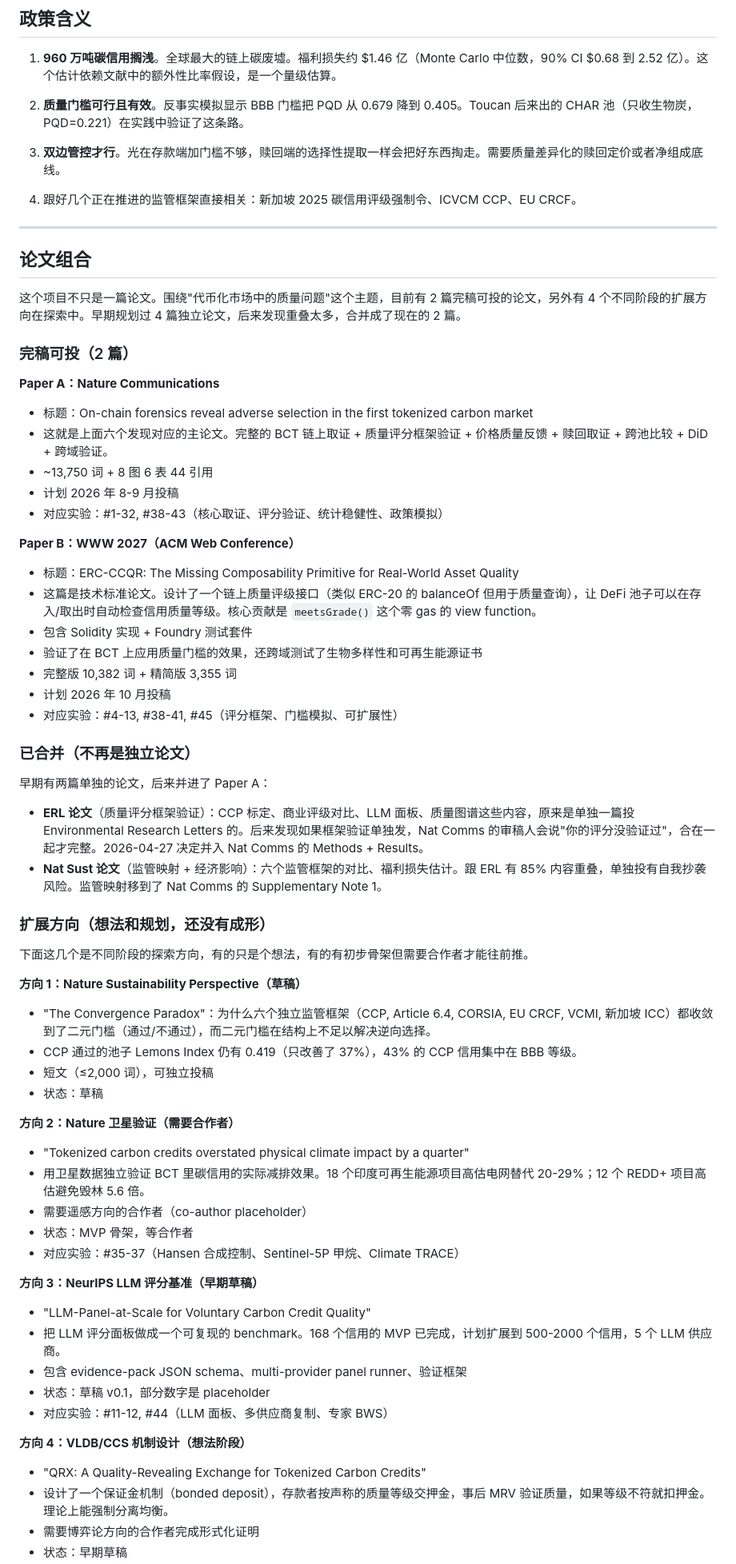
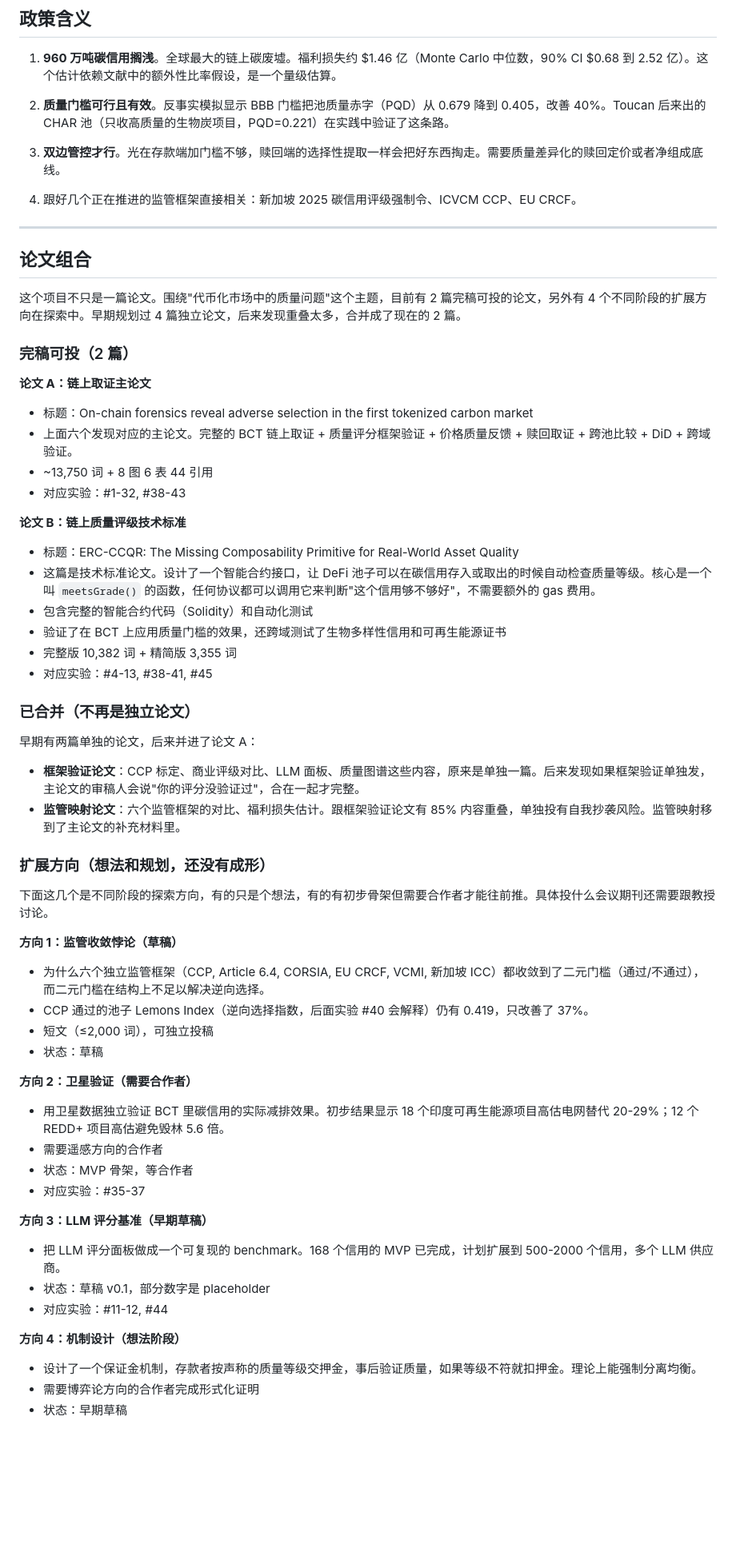
Before and after one commit to Adeline117/carbon-neutrality, a Markdown page: RESEARCH_SUMMARY.md, the part around one of its changes. Shown at 80% size. GitHub-like rendering; blank space fills up the shorter version.

```diff
--- a/RESEARCH_SUMMARY.md
+++ b/RESEARCH_SUMMARY.md
@@ -265,7 +271,7 @@ BCT 的情况不一样。区块链上每个碳信用是什么项目、什么年
 
 1. **960 万吨碳信用搁浅**。全球最大的链上碳废墟。福利损失约 $1.46 亿（Monte Carlo 中位数，90% CI $0.68 到 2.52 亿）。这个估计依赖文献中的额外性比率假设，是一个量级估算。
 
-2. **质量门槛可行且有效**。反事实模拟显示 BBB 门槛把 PQD 从 0.679 降到 0.405。Toucan 后来出的 CHAR 池（只收生物炭，PQD=0.221）在实践中验证了这条路。
+2. **质量门槛可行且有效**。反事实模拟显示 BBB 门槛把池质量赤字（PQD）从 0.679 降到 0.405，改善 40%。Toucan 后来出的 CHAR 池（只收高质量的生物炭项目，PQD=0.221）在实践中验证了这条路。
 
 3. **双边管控才行**。光在存款端加门槛不够，赎回端的选择性提取一样会把好东西掏走。需要质量差异化的赎回定价或者净组成底线。
 
@@ -279,55 +285,49 @@ BCT 的情况不一样。区块链上每个碳信用是什么项目、什么年
 
 ### 完稿可投（2 篇）
 
-**Paper A：Nature Communications**
+**论文 A：链上取证主论文**
 - 标题：On-chain forensics reveal adverse selection in the first tokenized carbon market
-- 这就是上面六个发现对应的主论文。完整的 BCT 链上取证 + 质量评分框架验证 + 价格质量反馈 + 赎回取证 + 跨池比较 + DiD + 跨域验证。
+- 上面六个发现对应的主论文。完整的 BCT 链上取证 + 质量评分框架验证 + 价格质量反馈 + 赎回取证 + 跨池比较 + DiD + 跨域验证。
 - ~13,750 词 + 8 图 6 表 44 引用
-- 计划 2026 年 8-9 月投稿
-- 对应实验：#1-32, #38-43（核心取证、评分验证、统计稳健性、政策模拟）
+- 对应实验：#1-32, #38-43
 
-**Paper B：WWW 2027（ACM Web Conference）**
+**论文 B：链上质量评级技术标准**
 - 标题：ERC-CCQR: The Missing Composability Primitive for Real-World Asset Quality
-- 这篇是技术标准论文。设计了一个链上质量评级接口（类似 ERC-20 的 balanceOf 但用于质量查询），让 DeFi 池子可以在存入/取出时自动检查信用质量等级。核心贡献是 `meetsGrade()` 这个零 gas 的 view function。
-- 包含 Solidity 实现 + Foundry 测试套件
-- 验证了在 BCT 上应用质量门槛的效果，还跨域测试了生物多样性和可再生能源证书
+- 这篇是技术标准论文。设计了一个智能合约接口，让 DeFi 池子可以在碳信用存入或取出的时候自动检查质量等级。核心是一个叫 `meetsGrade()` 的函数，任何协议都可以调用它来判断"这个信用够不够好"，不需要额外的 gas 费用。
+- 包含完整的智能合约代码（Solidity）和自动化测试
+- 验证了在 BCT 上应用质量门槛的效果，还跨域测试了生物多样性信用和可再生能源证书
 - 完整版 10,382 词 + 精简版 3,355 词
-- 计划 2026 年 10 月投稿
-- 对应实验：#4-13, #38-41, #45（评分框架、门槛模拟、可扩展性）
+- 对应实验：#4-13, #38-41, #45
 
 ### 已合并（不再是独立论文）
 
-早期有两篇单独的论文，后来并进了 Paper A：
+早期有两篇单独的论文，后来并进了论文 A：
 
-- **ERL 论文**（质量评分框架验证）：CCP 标定、商业评级对比、LLM 面板、质量图谱这些内容，原来是单独一篇投 Environmental Research Letters 的。后来发现如果框架验证单独发，Nat Comms 的审稿人会说"你的评分没验证过"，合在一起才完整。2026-04-27 决定并入 Nat Comms 的 Methods + Results。
-- **Nat Sust 论文**（监管映射 + 经济影响）：六个监管框架的对比、福利损失估计。跟 ERL 有 85% 内容重叠，单独投有自我抄袭风险。监管映射移到了 Nat Comms 的 Supplementary Note 1。
+- **框架验证论文**：CCP 标定、商业评级对比、LLM 面板、质量图谱这些内容，原来是单独一篇。后来发现如果框架验证单独发，主论文的审稿人会说"你的评分没验证过"，合在一起才完整。
+- **监管映射论文**：六个监管框架的对比、福利损失估计。跟框架验证论文有 85% 内容重叠，单独投有自我抄袭风险。监管映射移到了主论文的补充材料里。
 
 ### 扩展方向（想法和规划，还没有成形）
 
-下面这几个是不同阶段的探索方向，有的只是个想法，有的有初步骨架但需要合作者才能往前推。
+下面这几个是不同阶段的探索方向，有的只是个想法，有的有初步骨架但需要合作者才能往前推。具体投什么会议期刊还需要跟教授讨论。
 
-**方向 1：Nature Sustainability Perspective（草稿）**
-- "The Convergence Paradox"：为什么六个独立监管框架（CCP, Article 6.4, CORSIA, EU CRCF, VCMI, 新加坡 ICC）都收敛到了二元门槛（通过/不通过），而二元门槛在结构上不足以解决逆向选择。
-- CCP 通过的池子 Lemons Index 仍有 0.419（只改善了 37%），43% 的 CCP 信用集中在 BBB 等级。
+**方向 1：监管收敛悖论（草稿）**
+- 为什么六个独立监管框架（CCP, Article 6.4, CORSIA, EU CRCF, VCMI, 新加坡 ICC）都收敛到了二元门槛（通过/不通过），而二元门槛在结构上不足以解决逆向选择。
+- CCP 通过的池子 Lemons Index（逆向选择指数，后面实验 #40 会解释）仍有 0.419，只改善了 37%。
 - 短文（≤2,000 词），可独立投稿
 - 状态：草稿
 
-**方向 2：Nature 卫星验证（需要合作者）**
-- "Tokenized carbon credits overstated physical climate impact by a quarter"
-- 用卫星数据独立验证 BCT 里碳信用的实际减排效果。18 个印度可再生能源项目高估电网替代 20-29%；12 个 REDD+ 项目高估避免毁林 5.6 倍。
-- 需要遥感方向的合作者（co-author placeholder）
+**方向 2：卫星验证（需要合作者）**
+- 用卫星数据独立验证 BCT 里碳信用的实际减排效果。初步结果显示 18 个印度可再生能源项目高估电网替代 20-29%；12 个 REDD+ 项目高估避免毁林 5.6 倍。
+- 需要遥感方向的合作者
 - 状态：MVP 骨架，等合作者
-- 对应实验：#35-37（Hansen 合成控制、Sentinel-5P 甲烷、Climate TRACE）
+- 对应实验：#35-37
 
-**方向 3：NeurIPS LLM 评分基准（早期草稿）**
-- "LLM-Panel-at-Scale for Voluntary Carbon Credit Quality"
-- 把 LLM 评分面板做成一个可复现的 benchmark。168 个信用的 MVP 已完成，计划扩展到 500-2000 个信用，5 个 LLM 供应商。
-- 包含 evidence-pack JSON schema、multi-provider panel runner、验证框架
+**方向 3：LLM 评分基准（早期草稿）**
+- 把 LLM 评分面板做成一个可复现的 benchmark。168 个信用的 MVP 已完成，计划扩展到 500-2000 个信用，多个 LLM 供应商。
 - 状态：草稿 v0.1，部分数字是 placeholder
-- 对应实验：#11-12, #44（LLM 面板、多供应商复制、专家 BWS）
+- 对应实验：#11-12, #44
 
-**方向 4：VLDB/CCS 机制设计（想法阶段）**
-- "QRX: A Quality-Revealing Exchange for Tokenized Carbon Credits"
-- 设计了一个保证金机制（bonded deposit），存款者按声称的质量等级交押金，事后 MRV 验证质量，如果等级不符就扣押金。理论上能强制分离均衡。
+**方向 4：机制设计（想法阶段）**
+- 设计了一个保证金机制，存款者按声称的质量等级交押金，事后验证质量，如果等级不符就扣押金。理论上能强制分离均衡。
 - 需要博弈论方向的合作者完成形式化证明
 - 状态：早期草稿
```
Also changed, not shown: other parts of RESEARCH_SUMMARY.md (+28 -22 lines).
